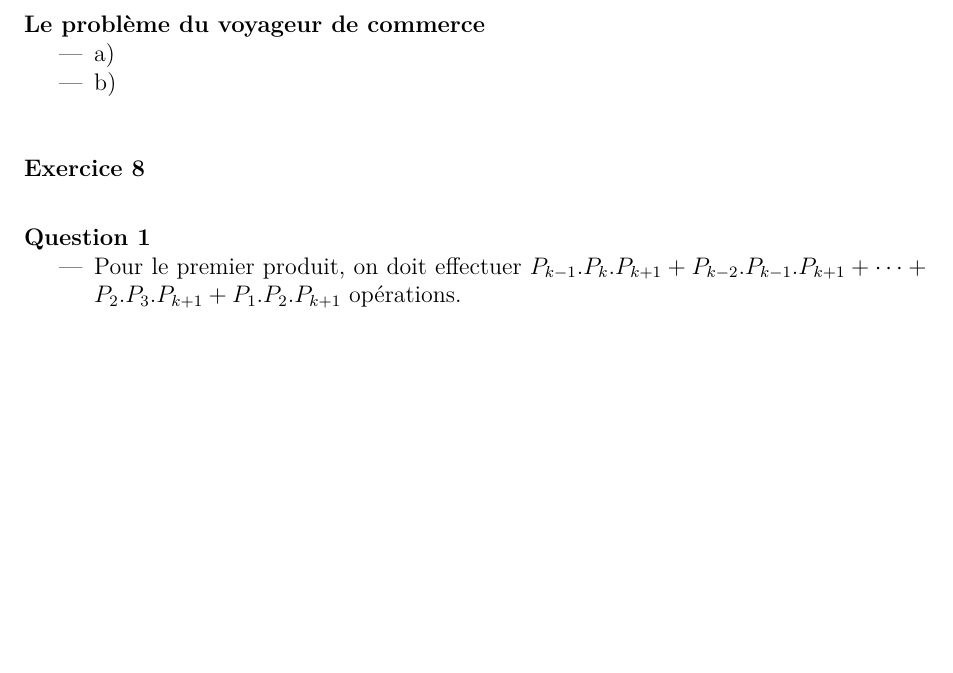
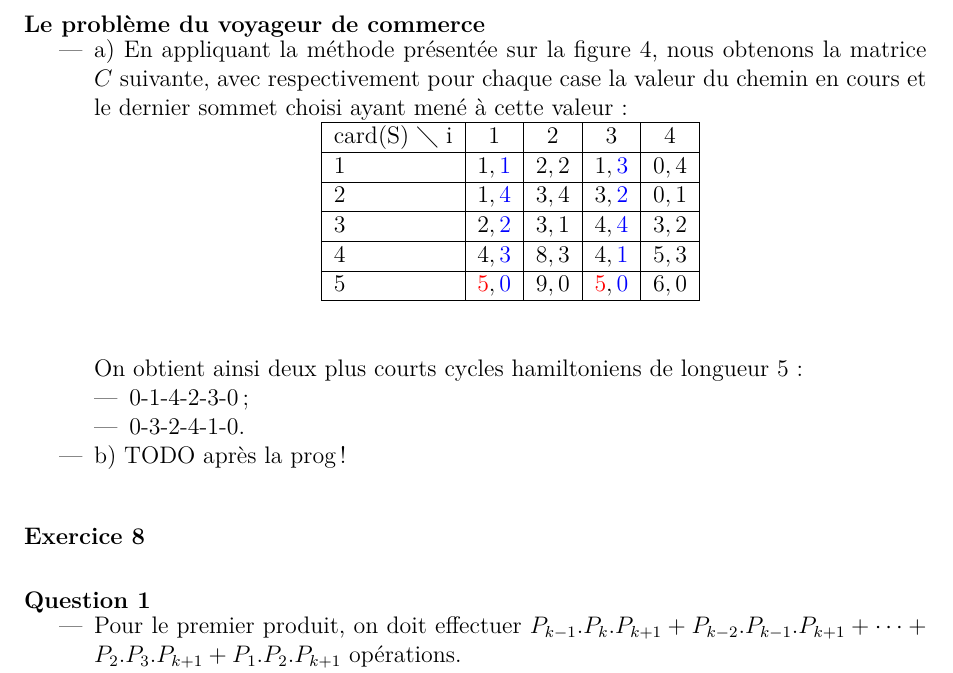
Before and after one commit to wilbefast/TP_Methodes_Approches, a LaTeX paper (rapport/rapportProjet.tex, which reads rapport/ex7.tex): part of page 12 of 20 before the commit and part of page 12 of 23 after it, cut so that both start at the same text, the shorter picture padded with empty space. Compiled offline with pdfLaTeX.

Commit message:
modifs légères rappport + ajout TSP de l'exo7

```diff
--- a/rapport/ex7.tex
+++ b/rapport/ex7.tex
@@ -137,6 +137,25 @@ En rajoutant l'utilité de l'objet $4$, on obtient $z=16$.
 \paragraph{Le problème du voyageur de commerce}
 
 \begin{itemize}
-\item a)
-\item b)
+\item a) En appliquant la méthode présentée sur la figure 4, nous
+obtenons la matrice $C$ suivante, avec respectivement pour chaque case la valeur du
+chemin en cours et le dernier sommet choisi ayant mené à cette valeur~:
+\begin{center}
+\begin{tabular}{|l|c|c|c|c|}
+\hline  card(S) $\diagdown$ i  & $1$ & $2$ & $3$ & $4$ \\
+\hline $1$ & $1,\textcolor{blue}{1}$ & $2,2$ & $1,\textcolor{blue}{3}$ & $0,4$ \\
+\hline $2$ & $1,\textcolor{blue}{4}$ & $3,4$ & $3,\textcolor{blue}{2}$ & $0,1$  \\
+\hline $3$ & $2,\textcolor{blue}{2}$ & $3,1$ & $4,\textcolor{blue}{4}$ & $3,2$ \\
+\hline $4$ & $4,\textcolor{blue}{3}$ & $8,3$ & $4,\textcolor{blue}{1}$ & $5,3$ \\
+\hline $5$ & $\textcolor{red}{5},\textcolor{blue}{0}$ & $9,0$ & $\textcolor{red}{5},\textcolor{blue}{0}$ & $6,0$ \\
+\hline
+\end{tabular}
+\end{center}
+\vspace{1cm}
+On obtient ainsi deux plus courts cycles hamiltoniens de longueur 5~:
+\begin{itemize}
+\item 0-1-4-2-3-0~;
+\item 0-3-2-4-1-0.
 \end{itemize}
+\item b) TODO après la prog!
+\end{itemize}
--- a/rapport/rapportProjet.tex
+++ b/rapport/rapportProjet.tex
@@ -25,7 +25,7 @@
 \newtheorem{prop}{Propriété}
 
 \title{Rapport de Méthodes approchées.}
-\author{Dyce William, Loukil Amal, Ouazzani-chahdi Sabrina : \\ M1 MOCA}
+\author{Dyce William, Loukil Amal, Ouazzani-chahdi Sabrina : \\ M1 IMAGINA--MOCA}
 \date{semestre 2 : 2011-2012}
 
 \begin{document}
```
Also changed, not shown: rapport/rapportProjet.tex (1 more changed lines).
